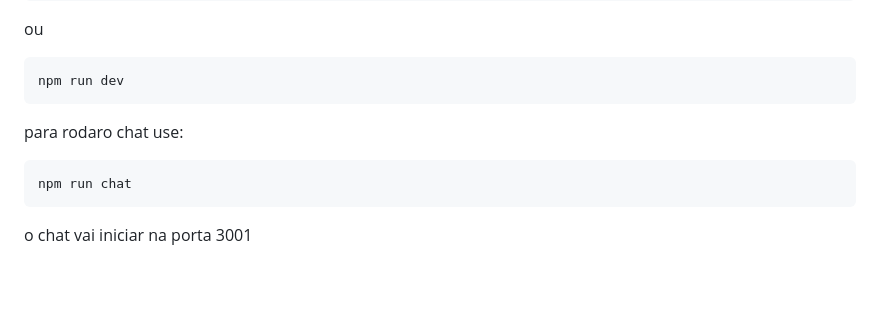
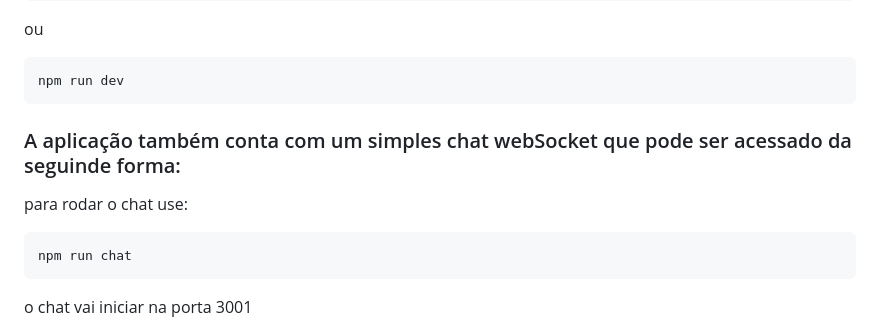
Before and after one commit to Rene-Antunes/backend-pleno-challenge-Omnissolucoes, a Markdown page: README.md, the part around the change. Rendered like a GitHub page; blank space fills up the shorter version.

````diff
--- a/README.md
+++ b/README.md
@@ -194,8 +194,9 @@ ou
 ```
 npm run dev
 ```
+<h3> A aplicação também conta com um simples chat webSocket que pode ser acessado da seguinde forma:</h3>
 
-para rodaro chat use:
+para rodar o chat use:
 ```
 npm run chat
 ```
````
